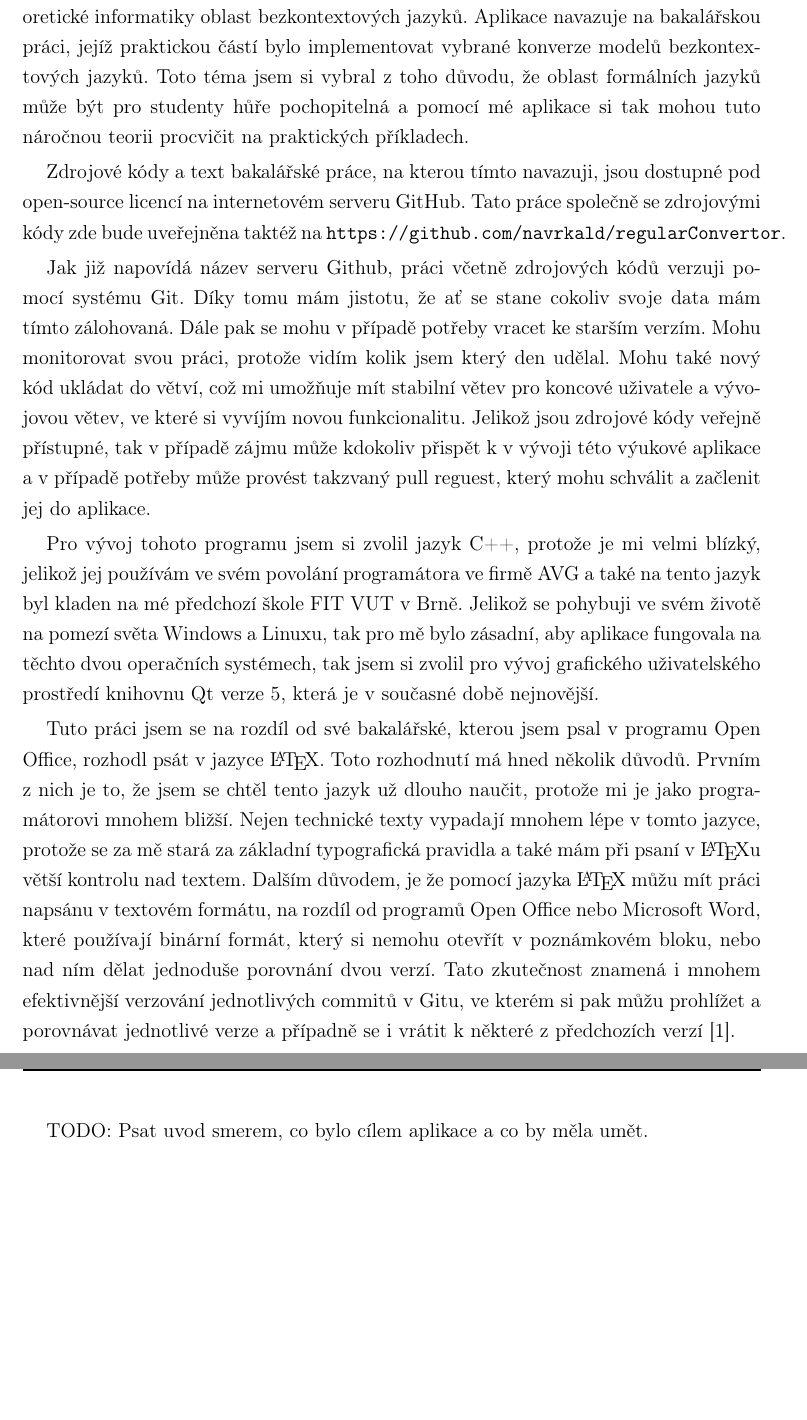
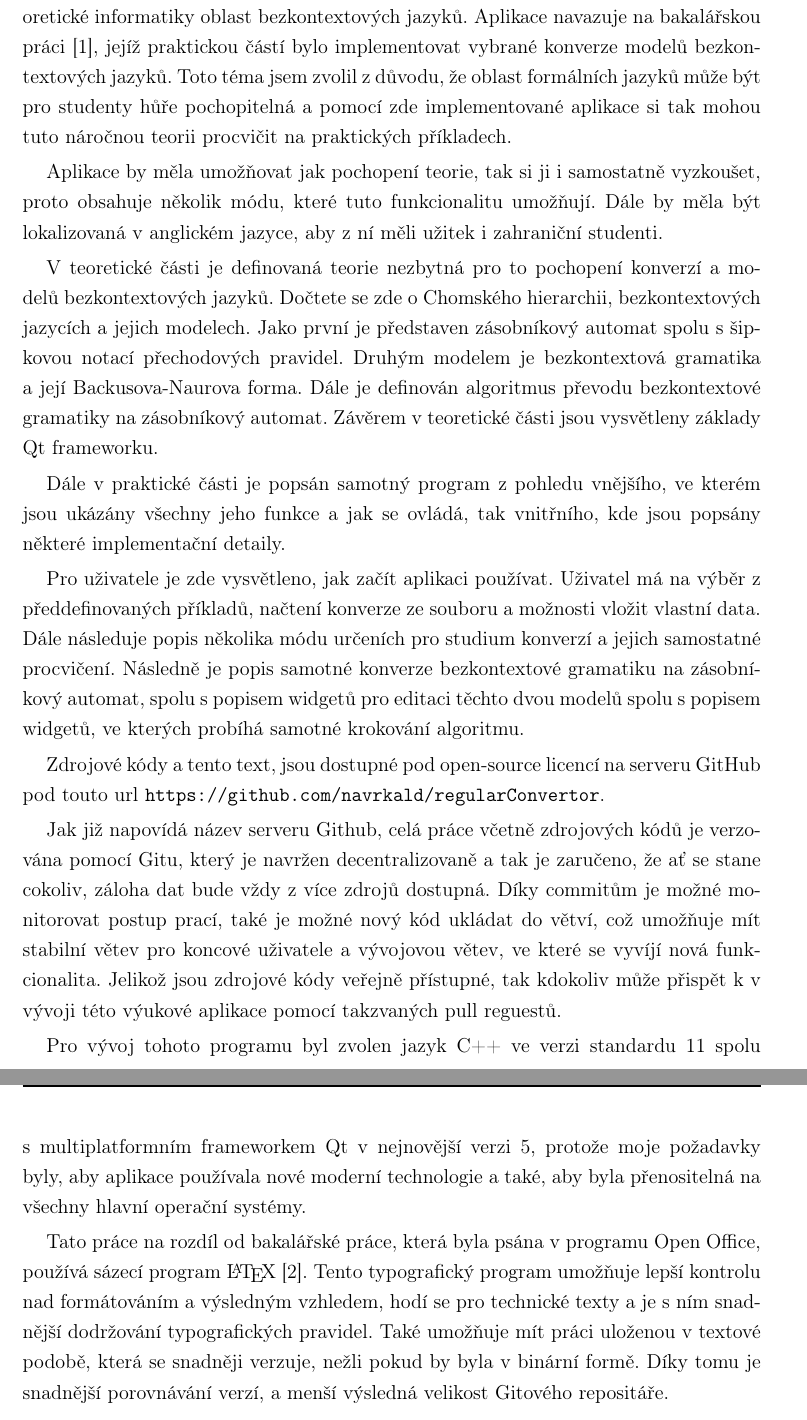
Before and after one commit to navrkald/regularConvertor, a LaTeX thesis (diplomaThesis/fulltext.tex, which reads diplomaThesis/tex/text.tex): two parts of pages 9 and 10 of 55, joined at a grey line, cut so that both start at the same text, the shorter picture padded with empty space. The pictures show the PDF file diplomaThesis/fulltext.pdf that the author committed with the source.

Commit message:
Completely rewritten introduction with citation of Bachelor thesis.

```diff
--- a/diplomaThesis/fulltext.tex
+++ b/diplomaThesis/fulltext.tex
@@ -67,3 +70,5 @@ You can read here about the theory of context-free languages with plenty of exam
+\nastavklicovaslovacz{Bezkontextové jazyky, zásobníkový automat, bezkontextová gramatika, Backusova-Naurova forma, převod bezkontextové gramatiky na zásobníkový automat.}
+\nastavklicovaslovaen{Context-free languages, pushdown automata, context-free grammar, Backus-Naur form, conversion of context-free grammar to pushdown automata.}
 
 % Následující příkaz nastaví standard PDF/A-1b
 \aplikujpdfa
--- a/diplomaThesis/tex/text.tex
+++ b/diplomaThesis/tex/text.tex
@@ -4,17 +4,27 @@
 
 % ============================================================================ %
 \nn{Úvod}
-Tato práce pojednává o vývoji aplikace která má didakticky prezentovat studentům teoretické informatiky oblast bezkontextových jazyků. Aplikace navazuje na bakalářskou práci, jejíž praktickou částí bylo implementovat vybrané konverze modelů bezkontextových jazyků. Toto téma jsem si vybral z toho důvodu, že oblast formálních jazyků může být pro studenty hůře pochopitelná a pomocí mé aplikace si tak mohou tuto náročnou teorii procvičit na praktických příkladech.
+Tato práce pojednává o vývoji aplikace která má didakticky prezentovat studentům teoretické informatiky oblast bezkontextových jazyků. Aplikace navazuje na bakalářskou práci \cite{bakalarka} , jejíž praktickou částí bylo implementovat vybrané konverze modelů bezkontextových jazyků. Toto téma jsem zvolil z důvodu, že oblast formálních jazyků může být pro studenty hůře pochopitelná a pomocí zde implementované aplikace si tak mohou tuto náročnou teorii procvičit na praktických příkladech.
 
-Zdrojové kódy a text bakalářské práce, na kterou tímto navazuji, jsou dostupné pod open-source licencí na internetovém serveru GitHub. Tato práce společně se zdrojovými kódy zde bude uveřejněna taktéž na \url{https://github.com/navrkald/regularConvertor}.
+Aplikace by měla umožňovat jak pochopení teorie, tak si ji i samostatně vyzkoušet, proto obsahuje několik módu, které tuto funkcionalitu umožňují. Dále by měla být lokalizovaná v anglickém jazyce, aby z ní měli užitek i zahraniční studenti.
 
-Jak již napovídá název serveru Github, práci včetně zdrojových kódů verzuji pomocí systému Git. Díky tomu mám jistotu, že ať se stane cokoliv svoje data mám tímto zálohovaná. Dále pak se mohu v případě potřeby vracet ke starším verzím. Mohu monitorovat svou práci, protože vidím kolik jsem který den udělal. Mohu také nový kód ukládat do větví, což mi umožňuje mít stabilní větev pro koncové uživatele a vývojovou větev, ve které si vyvíjím novou funkcionalitu. Jelikož jsou zdrojové kódy veřejně přístupné, tak v případě zájmu může kdokoliv přispět k v vývoji této výukové aplikace a v případě potřeby může provést takzvaný pull reguest, který mohu schválit a začlenit jej do aplikace.
+V teoretické části je definovaná teorie nezbytná pro to pochopení konverzí a modelů bezkontextových jazyků. Dočtete se zde o Chomského hierarchii, bezkontextových jazycích a jejich modelech. Jako první je představen zásobníkový automat spolu s šipkovou notací přechodových pravidel. Druhým modelem je bezkontextová gramatika a její Backusova-Naurova forma. Dále je definován algoritmus převodu bezkontextové gramatiky na zásobníkový automat. Závěrem v teoretické části jsou vysvětleny základy Qt frameworku.
 
-Pro vývoj tohoto programu jsem si zvolil jazyk C++, protože je mi velmi blízký, jelikož jej používám ve svém povolání programátora ve firmě AVG a také na tento jazyk byl kladen na mé předchozí škole FIT VUT v Brně. Jelikož se pohybuji ve svém životě na pomezí světa Windows a Linuxu, tak pro mě bylo zásadní, aby aplikace fungovala na těchto dvou operačních systémech, tak jsem si zvolil pro vývoj grafického uživatelského prostředí knihovnu Qt verze 5, která je v současné době nejnovější.
+Dále v praktické části je popsán samotný program z pohledu vnějšího, ve kterém jsou ukázány všechny jeho funkce a jak se ovládá, tak vnitřního, kde jsou popsány některé implementační detaily.
 
-Tuto práci jsem se na rozdíl od své bakalářské, kterou jsem psal v programu Open Office, rozhodl psát v jazyce \LaTeX. Toto rozhodnutí má hned několik důvodů. Prvním z nich je to, že jsem se chtěl tento jazyk už dlouho naučit, protože mi je jako programátorovi mnohem bližší. Nejen technické texty vypadají mnohem lépe v tomto jazyce, protože se za mě stará za základní typografická pravidla a také mám při psaní v \LaTeX u větší kontrolu nad textem. Dalším důvodem, je že pomocí jazyka \LaTeX\ můžu mít práci napsánu v textovém formátu, na rozdíl od programů Open Office nebo Microsoft Word, které používají binární formát, který si nemohu otevřít v poznámkovém bloku, nebo nad ním dělat jednoduše porovnání dvou verzí. Tato zkutečnost znamená i mnohem efektivnější verzování jednotlivých commitů v Gitu, ve kterém si pak můžu prohlížet a porovnávat jednotlivé verze a případně se i vrátit k některé z předchozích verzí \cite{latex}.
+Pro uživatele je zde vysvětleno, jak začít aplikaci používat. Uživatel má na výběr z předdefinovaných příkladů, načtení konverze ze souboru a možnosti vložit vlastní data. Dále následuje popis několika módu určeních pro studium konverzí a jejich samostatné procvičení. Následně je popis samotné konverze bezkontextové gramatiku na zásobníkový automat, spolu s popisem widgetů pro editaci těchto dvou modelů spolu s popisem widgetů, ve kterých probíhá samotné krokování algoritmu.
 
-TODO: Psat uvod smerem, co bylo cílem aplikace a co by měla umět.
+Zdrojové kódy a tento text, jsou dostupné pod open-source licencí na serveru GitHub pod touto url \url{https://github.com/navrkald/regularConvertor}.
+
+Jak již napovídá název serveru Github, celá práce včetně zdrojových kódů je verzována pomocí Gitu, který je navržen decentralizovaně a tak je zaručeno, že ať se stane cokoliv, záloha dat bude vždy z více zdrojů dostupná. Díky commitům je možné monitorovat postup prací, také je možné nový kód ukládat do větví, což umožňuje mít stabilní větev pro koncové uživatele a vývojovou větev, ve které se vyvíjí nová funkcionalita. Jelikož jsou zdrojové kódy veřejně přístupné, tak kdokoliv může přispět k v vývoji této výukové aplikace pomocí takzvaných pull reguestů.
+
+Pro vývoj tohoto programu byl zvolen jazyk C++ ve verzi standardu 11 spolu s multiplatformním frameworkem Qt v nejnovější verzi 5, protože moje požadavky byly, aby aplikace používala nové moderní technologie a také, aby byla přenositelná na všechny hlavní operační systémy.
+
+Tato práce na rozdíl od bakalářské práce, která byla psána v programu Open Office, používá sázecí program \LaTeX\ \cite{latex}. Tento typografický program umožňuje lepší kontrolu nad formátováním a výsledným vzhledem, hodí se pro technické texty a je s ním snadnější dodržování typografických pravidel. Také umožňuje mít práci uloženou v textové podobě, která se snadněji verzuje, nežli pokud by byla v binární formě. Díky tomu je snadnější porovnávání verzí, a menší výsledná velikost Gitového repositáře.
+
+%Tuto práci jsem se na rozdíl od své bakalářské, kterou jsem psal v programu Open Office, rozhodl psát v jazyce \LaTeX. Toto rozhodnutí má hned několik důvodů. Prvním z nich je to, že jsem se chtěl tento jazyk už dlouho naučit, protože mi je jako programátorovi mnohem bližší. Nejen technické texty vypadají mnohem lépe v tomto jazyce, protože se za mě stará za základní typografická pravidla a také mám při psaní v \LaTeX u větší kontrolu nad textem. Dalším důvodem, je že pomocí jazyka \LaTeX\ můžu mít práci napsánu v textovém formátu, na rozdíl od programů Open Office nebo Microsoft Word, které používají binární formát, který si nemohu otevřít v poznámkovém bloku, nebo nad ním dělat jednoduše porovnání dvou verzí. Tato zkutečnost znamená i mnohem efektivnější verzování jednotlivých commitů v Gitu, ve kterém si pak můžu prohlížet a porovnávat jednotlivé verze a případně se i vrátit k některé z předchozích verzí \cite{latex}.
+
+% DONE: Psat uvod smerem, co bylo cílem aplikace a co by měla umět.
 
 % ============================================================================ %
 \cast{Teoretická část}
```
Also changed, not shown: diplomaThesis/tex/zkratky.tex (+1 -0 lines), diplomaThesis/fulltext.pdf, diplomaThesis/fulltext.tex (19 more changed lines).
